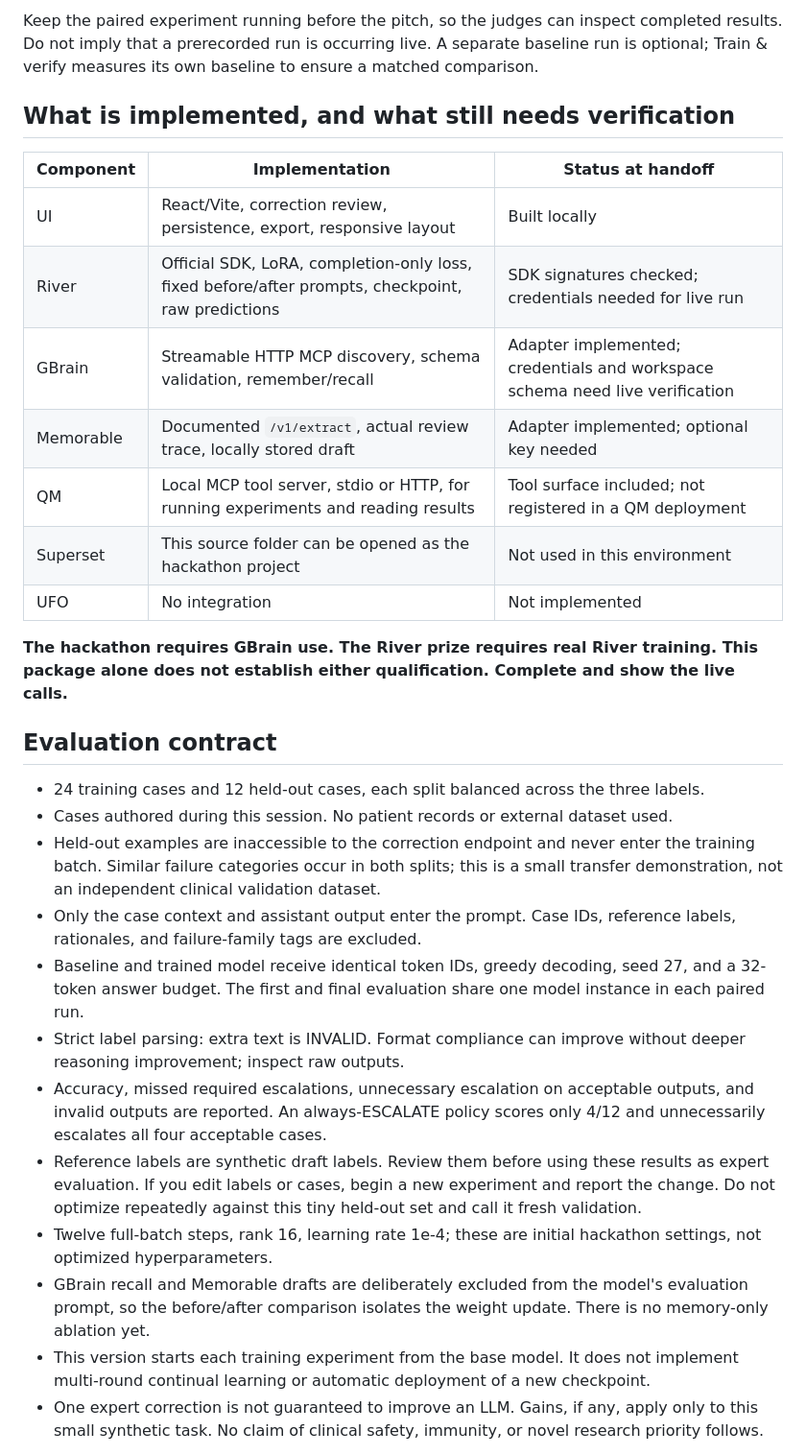
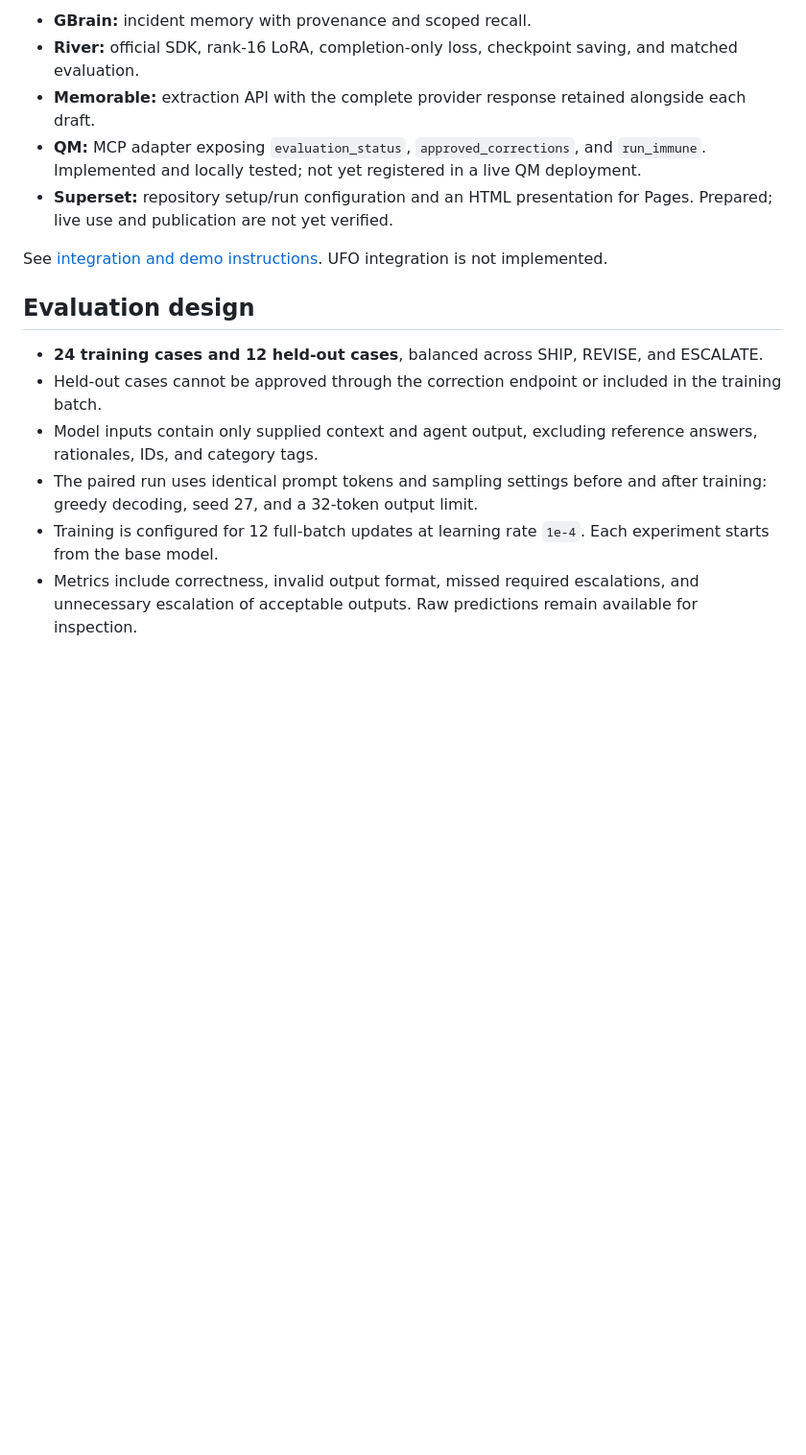
Before and after one commit to BryanTegomoh/immune, a Markdown page: README.md, the part around one of its changes. Shown at 96% size. GitHub-like rendering; blank space fills up the shorter version.

```diff
--- a/README.md
+++ b/README.md
@@ -82,32 +100,18 @@ If the default model is unavailable, select an available model from that output
 
-Keep the paired experiment running before the pitch, so the judges can inspect completed results. Do not imply that a prerecorded run is occurring live. A separate baseline run is optional; Train & verify measures its own baseline to ensure a matched comparison.
+- **GBrain:** incident memory with provenance and scoped recall.
+- **River:** official SDK, rank-16 LoRA, completion-only loss, checkpoint saving, and matched evaluation.
+- **Memorable:** extraction API with the complete provider response retained alongside each draft.
+- **QM:** MCP adapter exposing `evaluation_status`, `approved_corrections`, and `run_immune`. Implemented and locally tested; not yet registered in a live QM deployment.
+- **Superset:** repository setup/run configuration and an HTML presentation for Pages. Prepared; live use and publication are not yet verified.
 
-## What is implemented, and what still needs verification
+See [integration and demo instructions](docs/SPONSOR-DEMO.md). UFO integration is not implemented.
 
-| Component | Implementation | Status at handoff |
-|---|---|---|
-| UI | React/Vite, correction review, persistence, export, responsive layout | Built locally |
-| River | Official SDK, LoRA, completion-only loss, fixed before/after prompts, checkpoint, raw predictions | SDK signatures checked; credentials needed for live run |
-| GBrain | Streamable HTTP MCP discovery, schema validation, remember/recall | Adapter implemented; credentials and workspace schema need live verification |
-| Memorable | Documented `/v1/extract`, actual review trace, locally stored draft | Adapter implemented; optional key needed |
-| QM | Local MCP tool server, stdio or HTTP, for running experiments and reading results | Tool surface included; not registered in a QM deployment |
-| Superset | This source folder can be opened as the hackathon project | Not used in this environment |
-| UFO | No integration | Not implemented |
+## Evaluation design
 
-**The hackathon requires GBrain use. The River prize requires real River training. This package alone does not establish either qualification. Complete and show the live calls.**
+- **24 training cases and 12 held-out cases**, balanced across SHIP, REVISE, and ESCALATE.
+- Held-out cases cannot be approved through the correction endpoint or included in the training batch.
+- Model inputs contain only supplied context and agent output, excluding reference answers, rationales, IDs, and category tags.
+- The paired run uses identical prompt tokens and sampling settings before and after training: greedy decoding, seed 27, and a 32-token output limit.
+- Training is configured for 12 full-batch updates at learning rate `1e-4`. Each experiment starts from the base model.
+- Metrics include correctness, invalid output format, missed required escalations, and unnecessary escalation of acceptable outputs. Raw predictions remain available for inspection.
 
-## Evaluation contract
-
-- 24 training cases and 12 held-out cases, each split balanced across the three labels.
-- Cases authored during this session. No patient records or external dataset used.
-- Held-out examples are inaccessible to the correction endpoint and never enter the training batch. Similar failure categories occur in both splits; this is a small transfer demonstration, not an independent clinical validation dataset.
-- Only the case context and assistant output enter the prompt. Case IDs, reference labels, rationales, and failure-family tags are excluded.
-- Baseline and trained model receive identical token IDs, greedy decoding, seed 27, and a 32-token answer budget. The first and final evaluation share one model instance in each paired run.
-- Strict label parsing: extra text is INVALID. Format compliance can improve without deeper reasoning improvement; inspect raw outputs.
-- Accuracy, missed required escalations, unnecessary escalation on acceptable outputs, and invalid outputs are reported. An always-ESCALATE policy scores only 4/12 and unnecessarily escalates all four acceptable cases.
-- Reference labels are synthetic draft labels. Review them before using these results as expert evaluation. If you edit labels or cases, begin a new experiment and report the change. Do not optimize repeatedly against this tiny held-out set and call it fresh validation.
-- Twelve full-batch steps, rank 16, learning rate 1e-4; these are initial hackathon settings, not optimized hyperparameters.
-- GBrain recall and Memorable drafts are deliberately excluded from the model's evaluation prompt, so the before/after comparison isolates the weight update. There is no memory-only ablation yet.
-- This version starts each training experiment from the base model. It does not implement multi-round continual learning or automatic deployment of a new checkpoint.
-- One expert correction is not guaranteed to improve an LLM. Gains, if any, apply only to this small synthetic task. No claim of clinical safety, immunity, or novel research priority follows.
-
```
Also changed, not shown: other parts of README.md (+82 -75 lines).
